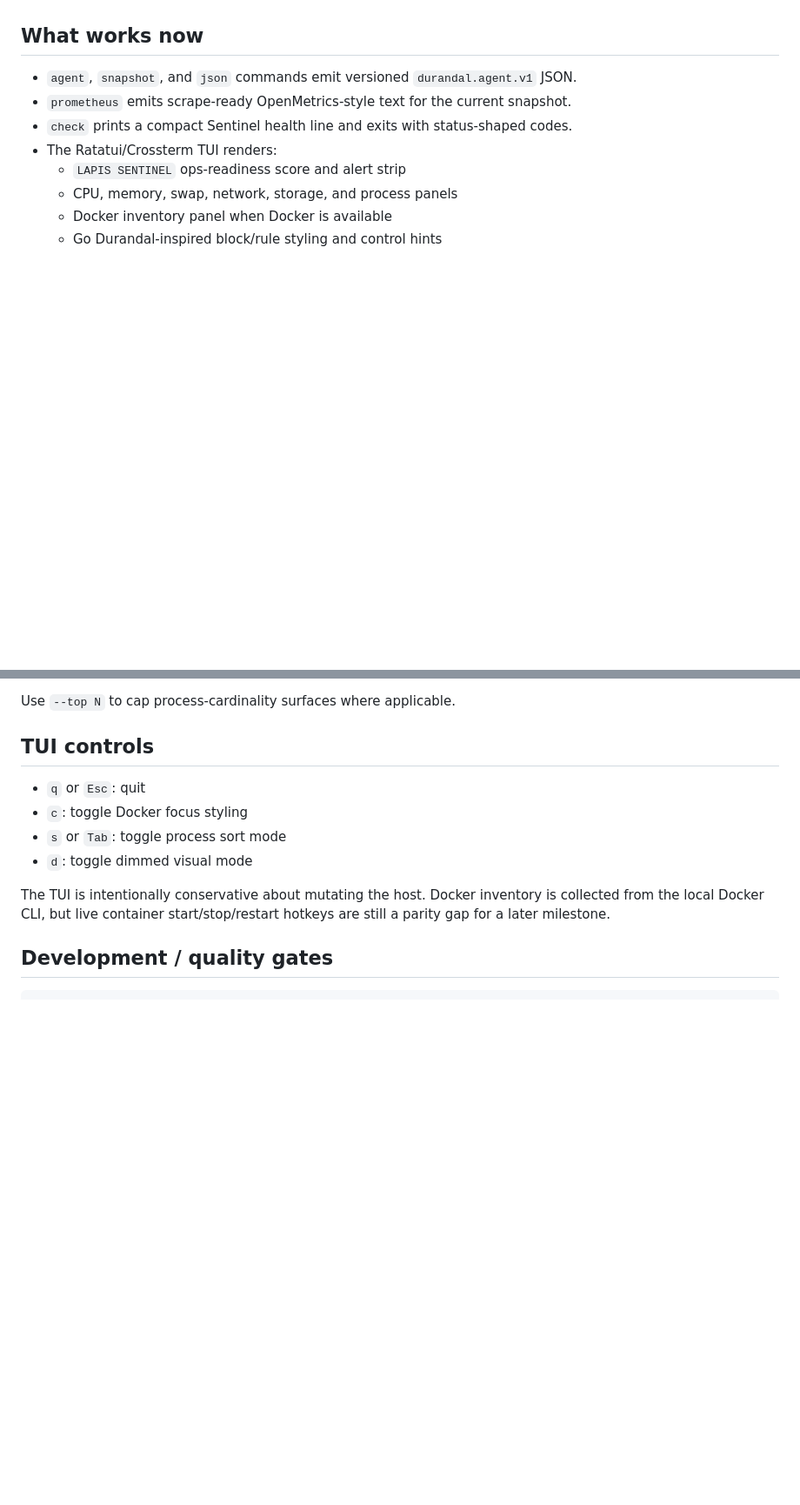
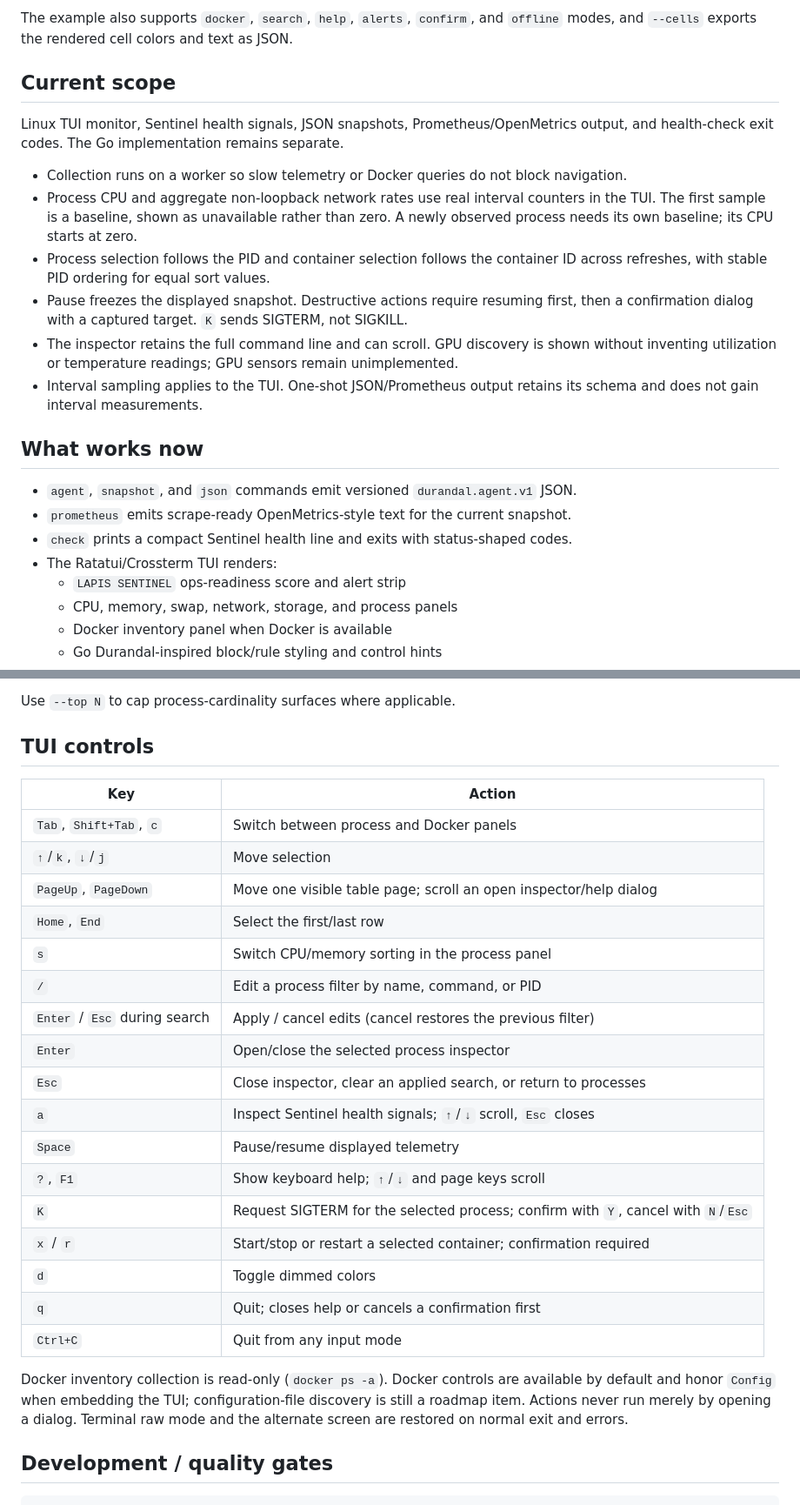
Before and after one commit to Blumenwagen/durandal-rs, a Markdown page: README.md, 2 parts joined by grey strips. Shown at 87% size. Drawn GitHub-style; blank space fills up the shorter version.

```diff
--- a/README.md
+++ b/README.md
@@ -16,3 +30,23 @@ Durandal RS is kept in its own repository so the original Go implementation can
+The example also supports `docker`, `search`, `help`, `alerts`, `confirm`, and
+`offline` modes, and `--cells` exports the rendered cell colors and text as JSON.
+
+## Current scope
+
+Linux TUI monitor, Sentinel health signals, JSON snapshots, Prometheus/OpenMetrics
+output, and health-check exit codes. The Go implementation remains separate.
+
+- Collection runs on a worker so slow telemetry or Docker queries do not block navigation.
+- Process CPU and aggregate non-loopback network rates use real interval counters
+  in the TUI. The first sample is a baseline, shown as unavailable rather than zero.
+  A newly observed process needs its own baseline; its CPU starts at zero.
+- Process selection follows the PID and container selection follows the container ID
+  across refreshes, with stable PID ordering for equal sort values.
+- Pause freezes the displayed snapshot. Destructive actions require resuming first,
+  then a confirmation dialog with a captured target. `K` sends SIGTERM, not SIGKILL.
+- The inspector retains the full command line and can scroll. GPU discovery is shown
+  without inventing utilization or temperature readings; GPU sensors remain unimplemented.
+- Interval sampling applies to the TUI. One-shot JSON/Prometheus output retains its
+  schema and does not gain interval measurements.
 
 ## What works now
 
@@ -127,12 +161,30 @@ Use `--top N` to cap process-cardinality surfaces where applicable.
 
 ## TUI controls
 
-- `q` or `Esc`: quit
-- `c`: toggle Docker focus styling
-- `s` or `Tab`: toggle process sort mode
-- `d`: toggle dimmed visual mode
+| Key | Action |
+| --- | --- |
+| `Tab`, `Shift+Tab`, `c` | Switch between process and Docker panels |
+| `↑`/`k`, `↓`/`j` | Move selection |
+| `PageUp`, `PageDown` | Move one visible table page; scroll an open inspector/help dialog |
+| `Home`, `End` | Select the first/last row |
+| `s` | Switch CPU/memory sorting in the process panel |
+| `/` | Edit a process filter by name, command, or PID |
+| `Enter` / `Esc` during search | Apply / cancel edits (cancel restores the previous filter) |
+| `Enter` | Open/close the selected process inspector |
+| `Esc` | Close inspector, clear an applied search, or return to processes |
+| `a` | Inspect Sentinel health signals; `↑`/`↓` scroll, `Esc` closes |
+| `Space` | Pause/resume displayed telemetry |
+| `?`, `F1` | Show keyboard help; `↑`/`↓` and page keys scroll |
+| `K` | Request SIGTERM for the selected process; confirm with `Y`, cancel with `N`/`Esc` |
+| `x` / `r` | Start/stop or restart a selected container; confirmation required |
+| `d` | Toggle dimmed colors |
+| `q` | Quit; closes help or cancels a confirmation first |
+| `Ctrl+C` | Quit from any input mode |
 
-The TUI is intentionally conservative about mutating the host. Docker inventory is collected from the local Docker CLI, but live container start/stop/restart hotkeys are still a parity gap for a later milestone.
+Docker inventory collection is read-only (`docker ps -a`). Docker controls are
+available by default and honor `Config` when embedding the TUI; configuration-file
+discovery is still a roadmap item. Actions never run merely by opening a dialog.
+Terminal raw mode and the alternate screen are restored on normal exit and errors.
 
 ## Development / quality gates
 
```
Also changed, not shown: other parts of README.md (+26 -10 lines), docs/compact.png (added), docs/dashboard.png (added), 11 other files.
